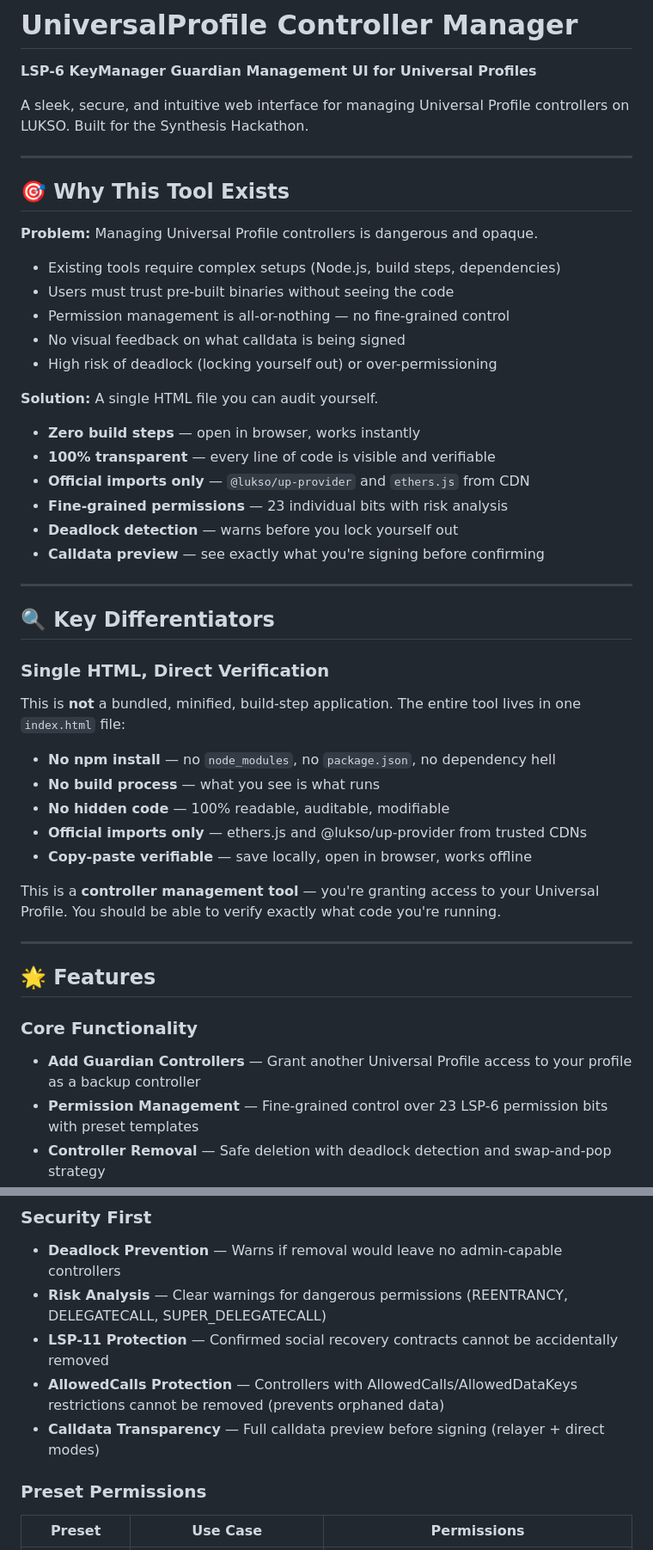
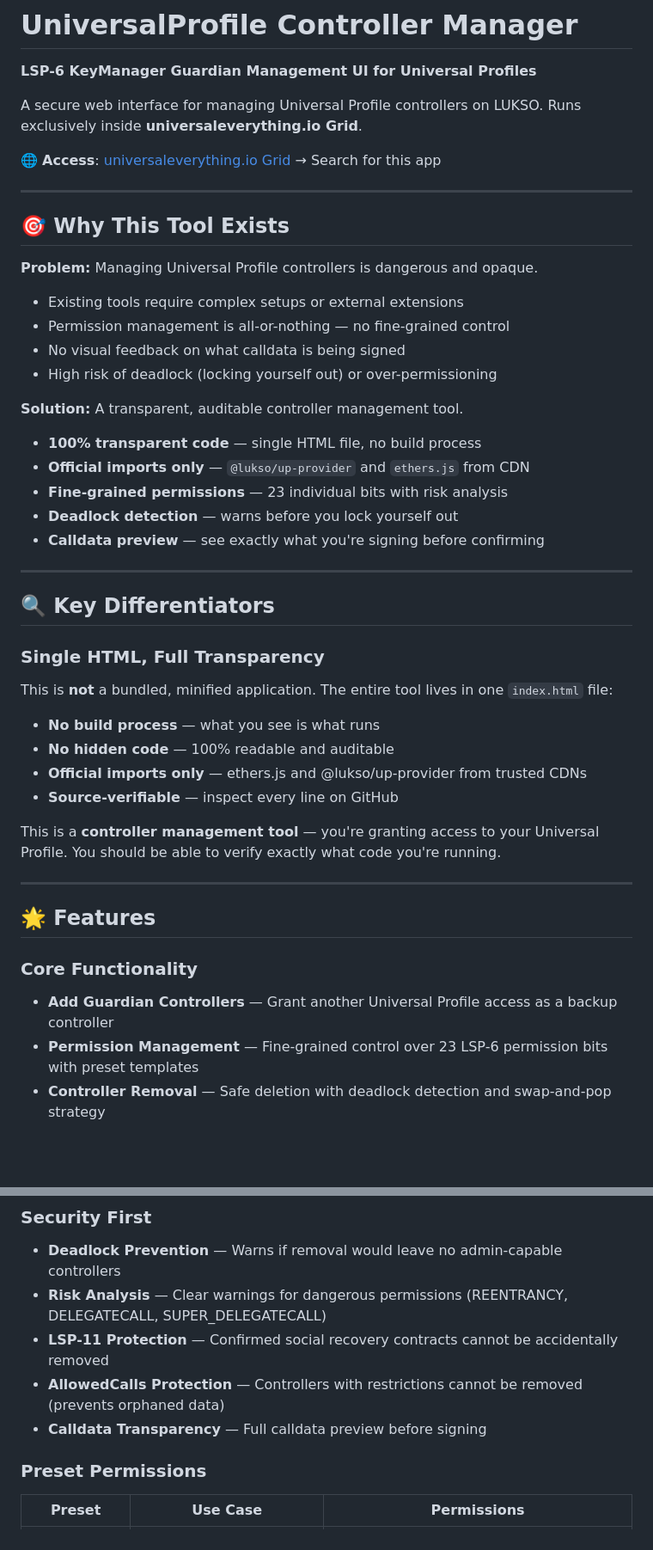
Before and after one commit to upchan-agent/up-controller-manager, a Markdown page: README.md, 2 parts joined by grey strips. Shown at 86% size. Drawn GitHub-style; blank space fills up the shorter version.

```diff
--- a/README.md
+++ b/README.md
@@ -2,7 +2,9 @@
 
 **LSP-6 KeyManager Guardian Management UI for Universal Profiles**
 
-A sleek, secure, and intuitive web interface for managing Universal Profile controllers on LUKSO. Built for the Synthesis Hackathon.
+A secure web interface for managing Universal Profile controllers on LUKSO. Runs exclusively inside **universaleverything.io Grid**.
+
+🌐 **Access**: [universaleverything.io Grid](https://universaleverything.io) → Search for this app
 
 ---
 
@@ -10,16 +12,14 @@ A sleek, secure, and intuitive web interface for managing Universal Profile cont
 
 **Problem:** Managing Universal Profile controllers is dangerous and opaque.
 
-- Existing tools require complex setups (Node.js, build steps, dependencies)
-- Users must trust pre-built binaries without seeing the code
+- Existing tools require complex setups or external extensions
 - Permission management is all-or-nothing — no fine-grained control
 - No visual feedback on what calldata is being signed
 - High risk of deadlock (locking yourself out) or over-permissioning
 
-**Solution:** A single HTML file you can audit yourself.
+**Solution:** A transparent, auditable controller management tool.
 
-- **Zero build steps** — open in browser, works instantly
-- **100% transparent** — every line of code is visible and verifiable
+- **100% transparent code** — single HTML file, no build process
 - **Official imports only** — `@lukso/up-provider` and `ethers.js` from CDN
 - **Fine-grained permissions** — 23 individual bits with risk analysis
 - **Deadlock detection** — warns before you lock yourself out
@@ -29,14 +29,13 @@ A sleek, secure, and intuitive web interface for managing Universal Profile cont
 
 ## 🔍 Key Differentiators
 
-### Single HTML, Direct Verification
-This is **not** a bundled, minified, build-step application. The entire tool lives in one `index.html` file:
+### Single HTML, Full Transparency
+This is **not** a bundled, minified application. The entire tool lives in one `index.html` file:
 
-- **No npm install** — no `node_modules`, no `package.json`, no dependency hell
 - **No build process** — what you see is what runs
-- **No hidden code** — 100% readable, auditable, modifiable
+- **No hidden code** — 100% readable and auditable
 - **Official imports only** — ethers.js and @lukso/up-provider from trusted CDNs
-- **Copy-paste verifiable** — save locally, open in browser, works offline
+- **Source-verifiable** — inspect every line on GitHub
 
 This is a **controller management tool** — you're granting access to your Universal Profile. You should be able to verify exactly what code you're running.
 
@@ -45,7 +44,7 @@ This is a **controller management tool** — you're granting access to your Univ
 ## 🌟 Features
 
 ### Core Functionality
-- **Add Guardian Controllers** — Grant another Universal Profile access to your profile as a backup controller
+- **Add Guardian Controllers** — Grant another Universal Profile access as a backup controller
 - **Permission Management** — Fine-grained control over 23 LSP-6 permission bits with preset templates
 - **Controller Removal** — Safe deletion with deadlock detection and swap-and-pop strategy
 - **Real-time Validation** — On-chain verification with ERC165 interface detection (LSP-0, LSP-11)
@@ -54,8 +53,8 @@ This is a **controller management tool** — you're granting access to your Univ
 - **Deadlock Prevention** — Warns if removal would leave no admin-capable controllers
 - **Risk Analysis** — Clear warnings for dangerous permissions (REENTRANCY, DELEGATECALL, SUPER_DELEGATECALL)
 - **LSP-11 Protection** — Confirmed social recovery contracts cannot be accidentally removed
-- **AllowedCalls Protection** — Controllers with AllowedCalls/AllowedDataKeys restrictions cannot be removed (prevents orphaned data)
-- **Calldata Transparency** — Full calldata preview before signing (relayer + direct modes)
+- **AllowedCalls Protection** — Controllers with restrictions cannot be removed (prevents orphaned data)
+- **Calldata Transparency** — Full calldata preview before signing
 
 ### Preset Permissions
 | Preset | Use Case | Permissions |
```
Also changed, not shown: other parts of README.md (+13 -32 lines).
